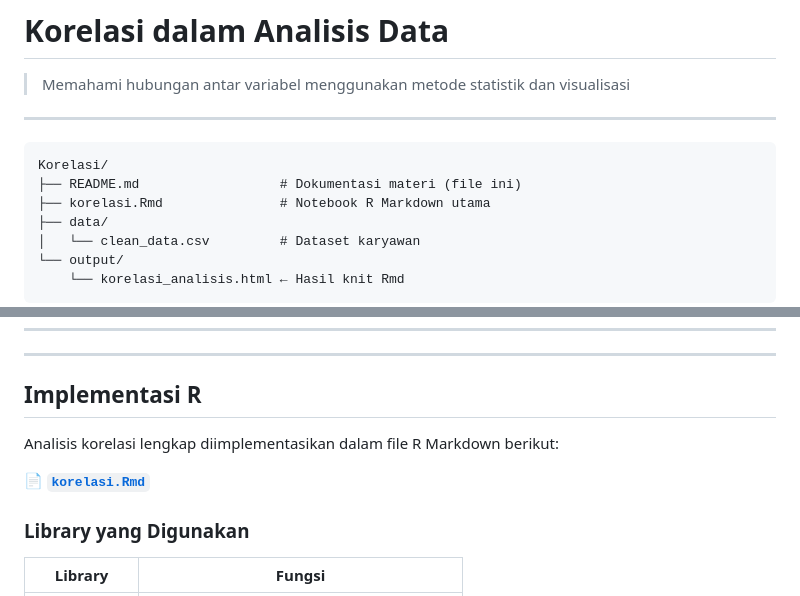
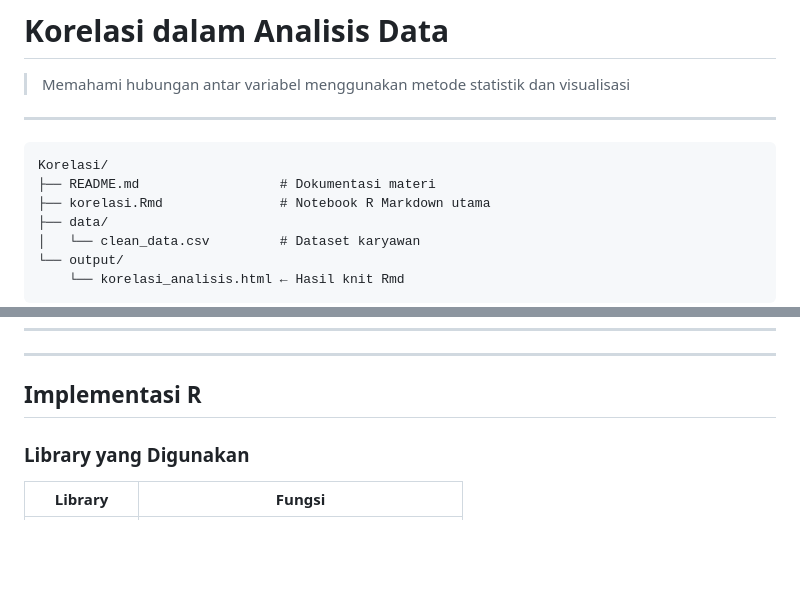
Before and after one commit to difta11/Komputasi-Sains-Data, a Markdown page: materi-02/Korelasi/README.md, 2 parts joined by grey strips. Rendered like a GitHub page; blank space fills up the shorter version.

Commit message:
Korelasi

````diff
--- a/materi-02/Korelasi/README.md
+++ b/materi-02/Korelasi/README.md
@@ -4,7 +4,7 @@
 ---
 ```
 Korelasi/
-├── README.md                  # Dokumentasi materi (file ini)
+├── README.md                  # Dokumentasi materi
 ├── korelasi.Rmd               # Notebook R Markdown utama
 ├── data/
 │   └── clean_data.csv         # Dataset karyawan
@@ -104,10 +104,6 @@ Setiap nilai korelasi perlu diuji apakah **signifikan secara statistik**:
 ---
 ## Implementasi R
 
-Analisis korelasi lengkap diimplementasikan dalam file R Markdown berikut:
-
-📄 **[`korelasi.Rmd`](./korelasi.Rmd)**
-
 ### Library yang Digunakan
 
 | Library | Fungsi |
````
